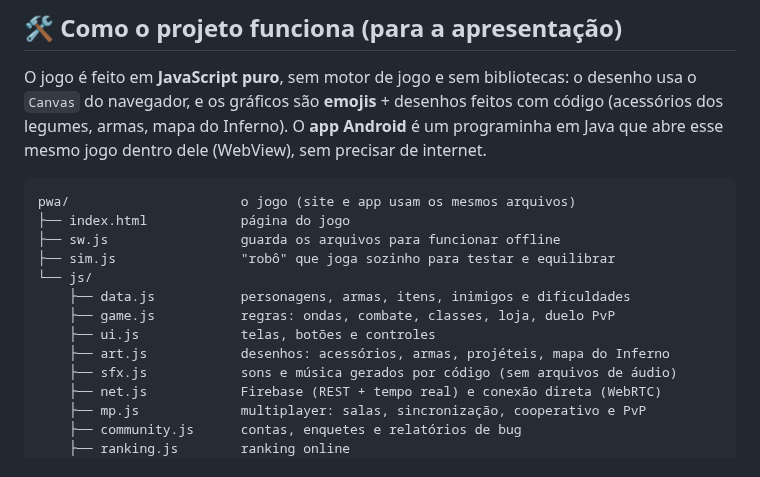
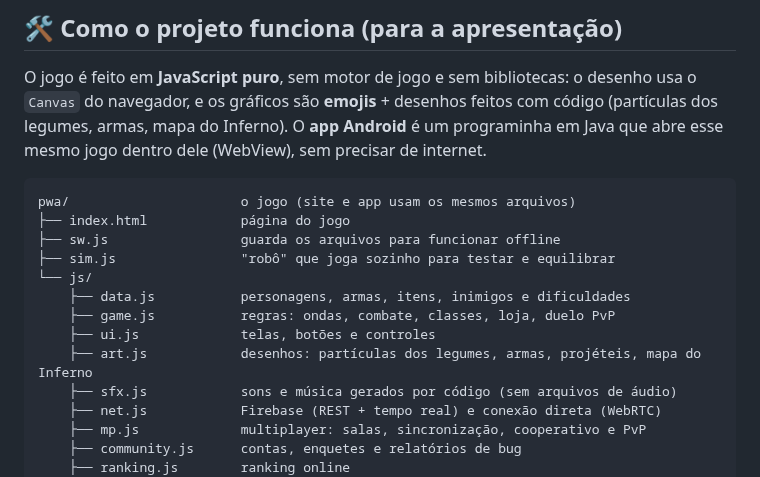
Before and after one commit to mello13256/Projeto-apk-random, a Markdown page: README.md, the part around one of its changes. Drawn GitHub-style.

````diff
--- a/README.md
+++ b/README.md
@@ -136,7 +137,7 @@ Tudo fica no **Firebase Realtime Database** (plano gratuito), acessado pela API
 ## 🛠️ Como o projeto funciona (para a apresentação)
 
 O jogo é feito em **JavaScript puro**, sem motor de jogo e sem bibliotecas: o desenho usa o `Canvas` do navegador,
-e os gráficos são **emojis** + desenhos feitos com código (acessórios dos legumes, armas, mapa do Inferno).
+e os gráficos são **emojis** + desenhos feitos com código (partículas dos legumes, armas, mapa do Inferno).
 O **app Android** é um programinha em Java que abre esse mesmo jogo dentro dele (WebView), sem precisar de internet.
 
 ```
@@ -148,7 +149,7 @@ pwa/                      o jogo (site e app usam os mesmos arquivos)
     ├── data.js           personagens, armas, itens, inimigos e dificuldades
     ├── game.js           regras: ondas, combate, classes, loja, duelo PvP
     ├── ui.js             telas, botões e controles
-    ├── art.js            desenhos: acessórios, armas, projéteis, mapa do Inferno
+    ├── art.js            desenhos: partículas dos legumes, armas, projéteis, mapa do Inferno
     ├── sfx.js            sons e música gerados por código (sem arquivos de áudio)
     ├── net.js            Firebase (REST + tempo real) e conexão direta (WebRTC)
     ├── mp.js             multiplayer: salas, sincronização, cooperativo e PvP
````
Also changed, not shown: other parts of README.md (+3 -2 lines), docs/v3_alien.png, docs/v3_cyborg.png, docs/v3_inferno.png, docs/v3_menu.png, docs/v3_mirtilo.png, docs/v3_personagens.png, 3 other files.
